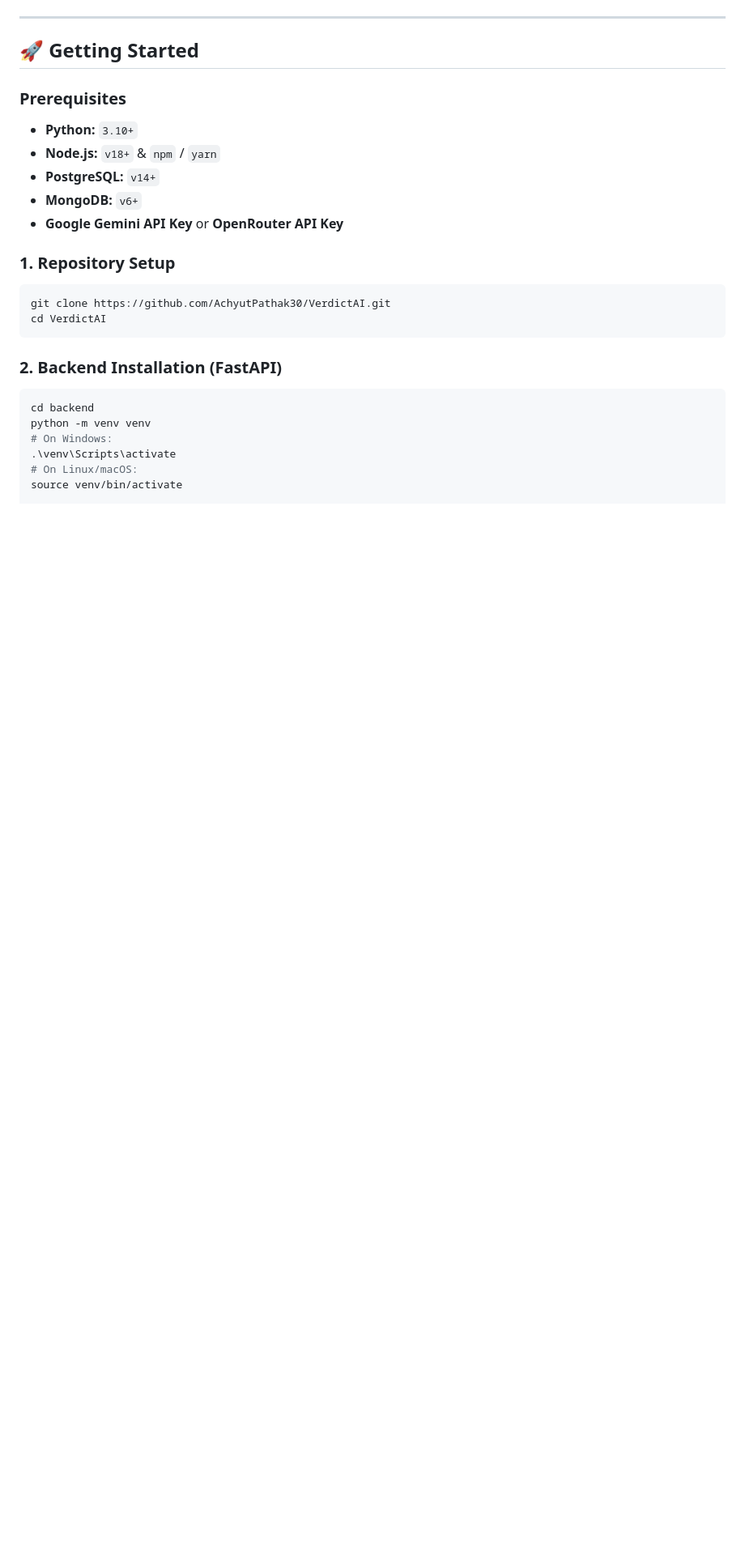
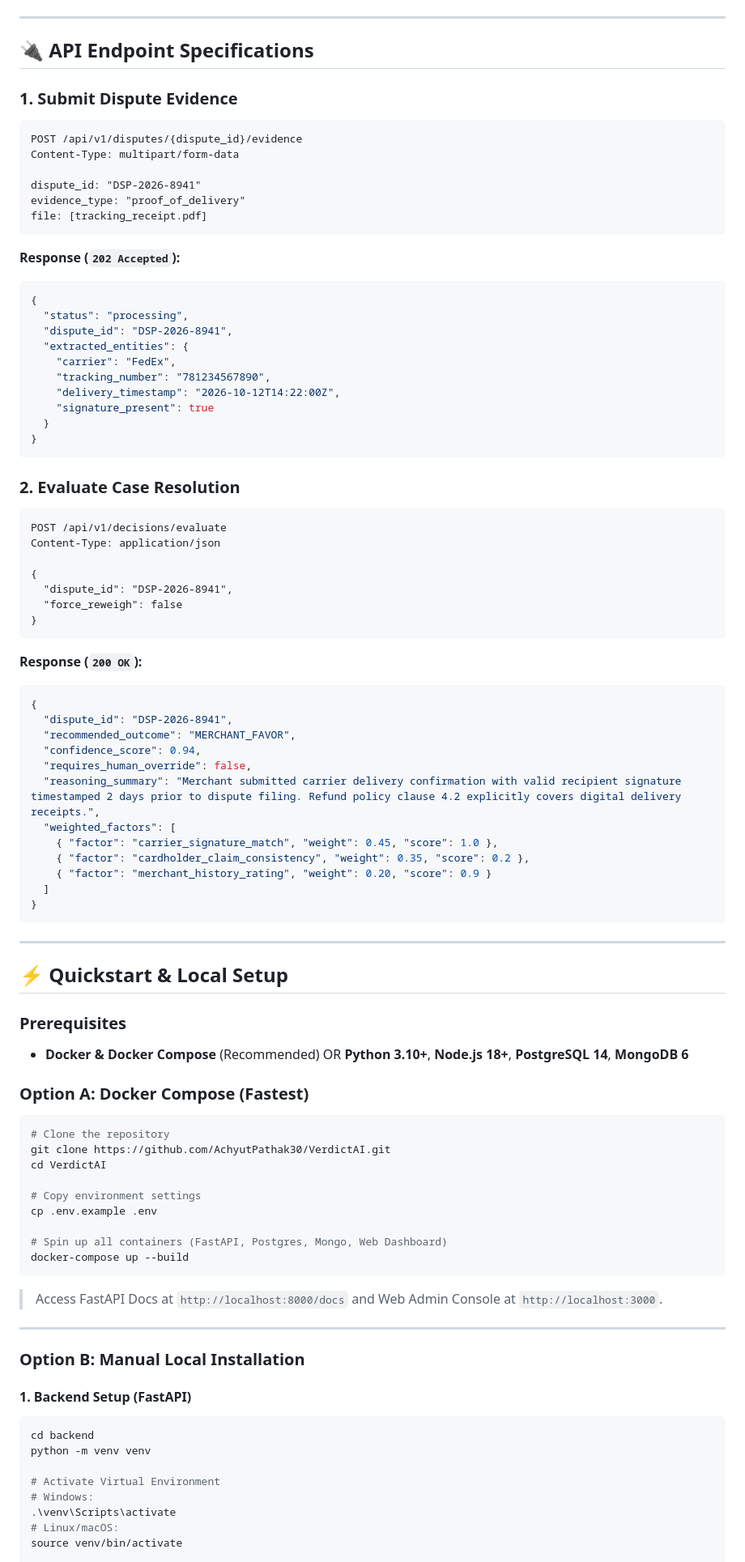
Before and after one commit to AchyutPathak30/VerdictAI, a Markdown page: README.md, the part around one of its changes. Shown at 81% size. GitHub-like rendering; blank space fills up the shorter version.

````diff
--- a/README.md
+++ b/README.md
@@ -120,31 +71,94 @@ Phase 8: Project Submission & Demo         [Nov 16, 2026]  🚀
 
 ---
 
-## 🚀 Getting Started
+## 🔌 API Endpoint Specifications
+
+### 1. Submit Dispute Evidence
+```http
+POST /api/v1/disputes/{dispute_id}/evidence
+Content-Type: multipart/form-data
+
+dispute_id: "DSP-2026-8941"
+evidence_type: "proof_of_delivery"
+file: [tracking_receipt.pdf]
+```
+
+**Response (`202 Accepted`):**
+```json
+{
+  "status": "processing",
+  "dispute_id": "DSP-2026-8941",
+  "extracted_entities": {
+    "carrier": "FedEx",
+    "tracking_number": "781234567890",
+    "delivery_timestamp": "2026-10-12T14:22:00Z",
+    "signature_present": true
+  }
+}
+```
+
+### 2. Evaluate Case Resolution
+```http
+POST /api/v1/decisions/evaluate
+Content-Type: application/json
+
+{
+  "dispute_id": "DSP-2026-8941",
+  "force_reweigh": false
+}
+```
+
+**Response (`200 OK`):**
+```json
+{
+  "dispute_id": "DSP-2026-8941",
+  "recommended_outcome": "MERCHANT_FAVOR",
+  "confidence_score": 0.94,
+  "requires_human_override": false,
+  "reasoning_summary": "Merchant submitted carrier delivery confirmation with valid recipient signature timestamped 2 days prior to dispute filing. Refund policy clause 4.2 explicitly covers digital delivery receipts.",
+  "weighted_factors": [
+    { "factor": "carrier_signature_match", "weight": 0.45, "score": 1.0 },
+    { "factor": "cardholder_claim_consistency", "weight": 0.35, "score": 0.2 },
+    { "factor": "merchant_history_rating", "weight": 0.20, "score": 0.9 }
+  ]
+}
+```
+
+---
+
+## ⚡ Quickstart & Local Setup
 
 ### Prerequisites
+- **Docker & Docker Compose** (Recommended) OR **Python 3.10+**, **Node.js 18+**, **PostgreSQL 14**, **MongoDB 6**
 
-- **Python:** `3.10+`
-- **Node.js:** `v18+` & `npm` / `yarn`
-- **PostgreSQL:** `v14+`
-- **MongoDB:** `v6+`
-- **Google Gemini API Key** or **OpenRouter API Key**
-
-### 1. Repository Setup
+### Option A: Docker Compose (Fastest)
 
 ```bash
+# Clone the repository
 git clone https://github.com/AchyutPathak30/VerdictAI.git
 cd VerdictAI
+
+# Copy environment settings
+cp .env.example .env
+
+# Spin up all containers (FastAPI, Postgres, Mongo, Web Dashboard)
+docker-compose up --build
 ```
+> Access FastAPI Docs at `http://localhost:8000/docs` and Web Admin Console at `http://localhost:3000`.
 
-### 2. Backend Installation (FastAPI)
+---
 
+### Option B: Manual Local Installation
+
+#### 1. Backend Setup (FastAPI)
 ```bash
 cd backend
 python -m venv venv
-# On Windows:
+
+# Activate Virtual Environment
+# Windows:
 .\venv\Scripts\activate
-# On Linux/macOS:
+# Linux/macOS:
 source venv/bin/activate
 
 pip install -r requirements.txt
````
Also changed, not shown: other parts of README.md (+106 -141 lines).
